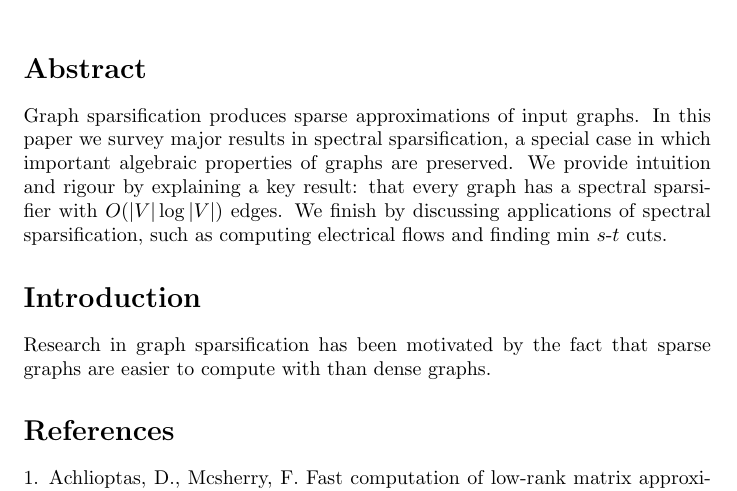
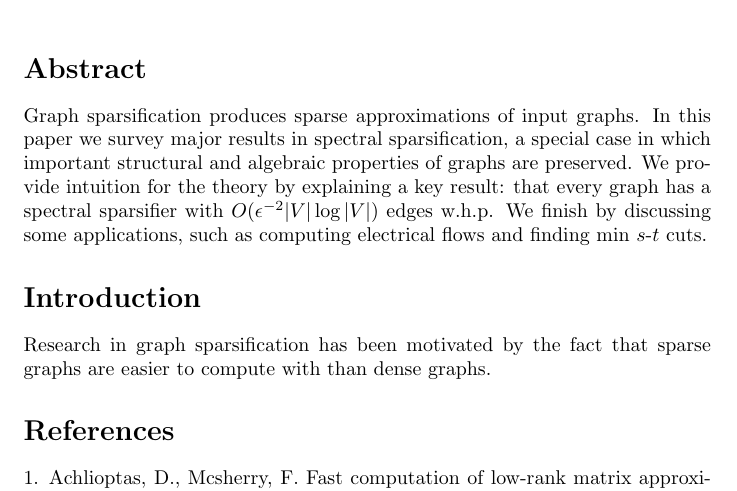
Before and after one commit to vedantk/cs270-survey, a LaTeX document (survey.tex): part of the page, cut so that both start at the same text. Compiled offline with pdfLaTeX.

Commit message:
Refine abstract

```diff
--- a/survey.tex
+++ b/survey.tex
@@ -14,10 +14,10 @@
 
 Graph sparsification produces sparse approximations of input graphs.  In
 this paper we survey major results in spectral sparsification, a special
-case in which important algebraic properties of graphs are preserved.  We
-provide intuition and rigour by explaining a key result: that every graph
-has a spectral sparsifier with $O(|V|\log|V|)$ edges.  We finish by
-discussing applications of spectral sparsification, such as computing
+case in which important structural and algebraic properties of graphs are
+preserved.  We provide intuition for the theory by explaining a key result:
+that every graph has a spectral sparsifier with $O(\epsilon^{-2}|V|\log|V|)$
+edges w.h.p. We finish by discussing some applications, such as computing
 electrical flows and finding min $s$-$t$ cuts.
 
 \section*{Introduction}
```
